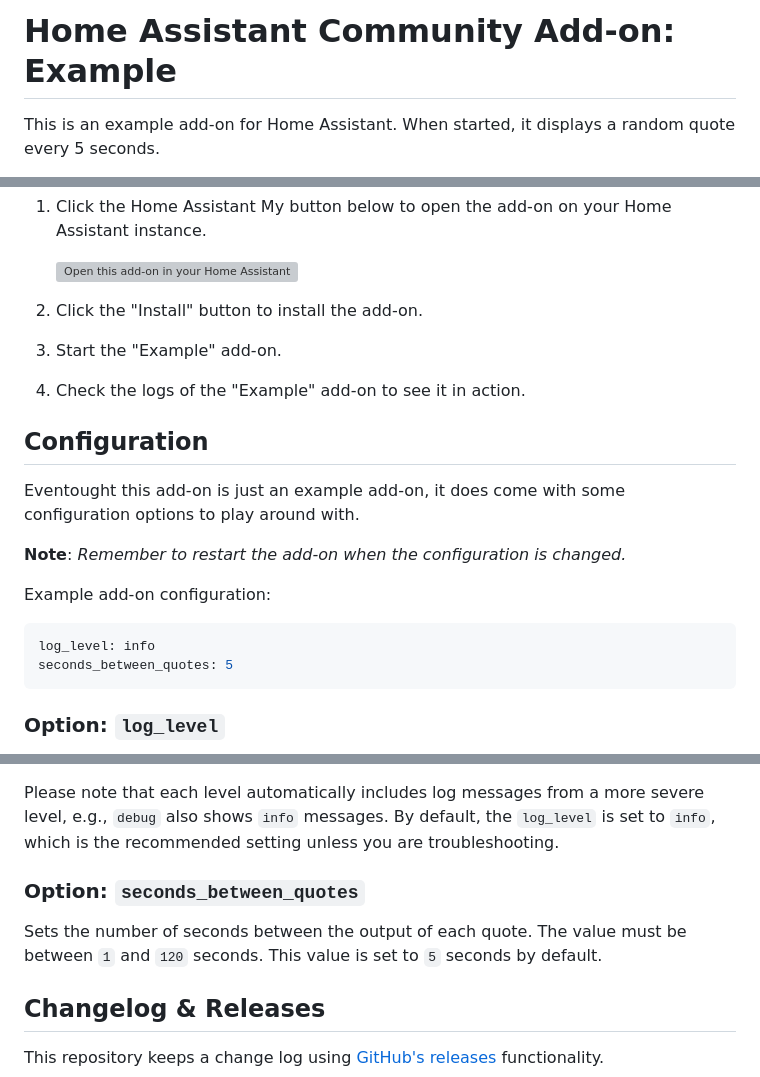
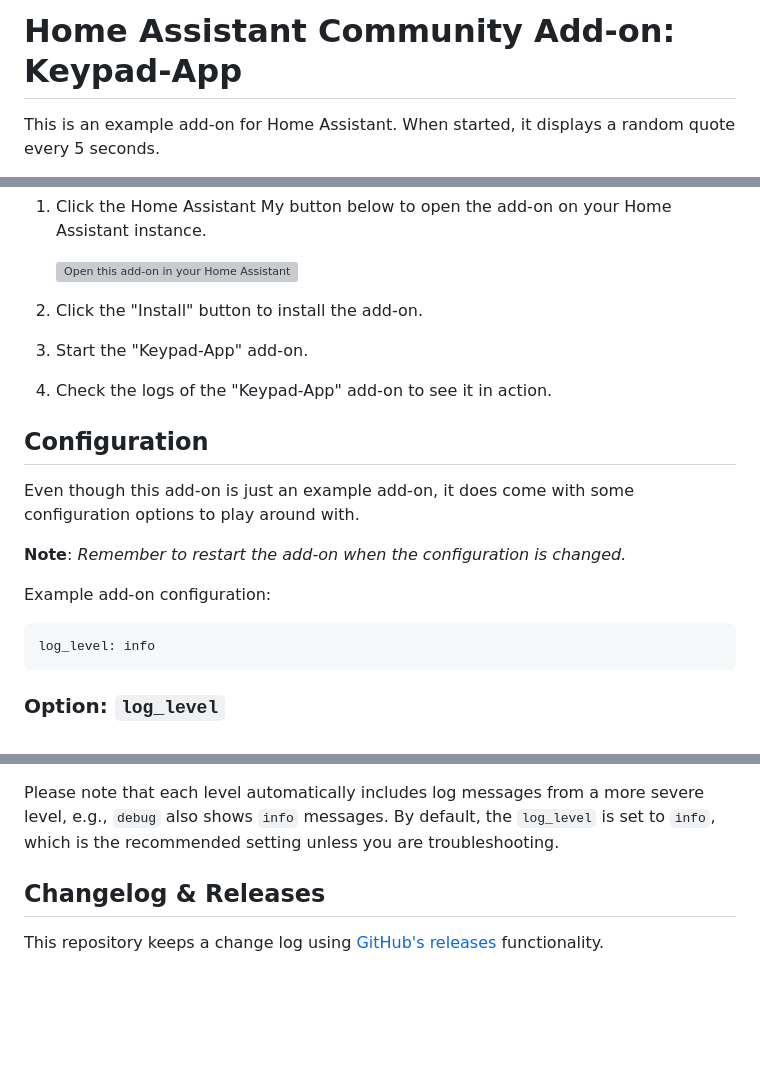
Before and after one commit to cjramseyer/keypad-app, a Markdown page: keypad-app/DOCS.md, 3 parts joined by grey strips. Drawn GitHub-style; blank space fills up the shorter version; grey boxes are pictures that could not be loaded.

````diff
--- a/keypad-app/DOCS.md
+++ b/keypad-app/DOCS.md
@@ -1,4 +1,4 @@
-# Home Assistant Community Add-on: Example
+# Home Assistant Community Add-on: Keypad-App
 
 This is an example add-on for Home Assistant. When started, it displays a
 random quote every 5 seconds.
@@ -26,12 +26,12 @@ comparison to installing any other Home Assistant add-on.
    [![Open this add-on in your Home Assistant instance.][addon-badge]][addon]
 
 1. Click the "Install" button to install the add-on.
-1. Start the "Example" add-on.
-1. Check the logs of the "Example" add-on to see it in action.
+1. Start the "Keypad-App" add-on.
+1. Check the logs of the "Keypad-App" add-on to see it in action.
 
 ## Configuration
 
-Eventought this add-on is just an example add-on, it does come with some
+Even though this add-on is just an example add-on, it does come with some
 configuration options to play around with.
 
 **Note**: _Remember to restart the add-on when the configuration is changed._
@@ -40,7 +40,6 @@ Example add-on configuration:
 
 ```yaml
 log_level: info
-seconds_between_quotes: 5
 ```
 
 ### Option: `log_level`
@@ -60,12 +59,6 @@ Please note that each level automatically includes log messages from a
 more severe level, e.g., `debug` also shows `info` messages. By default,
 the `log_level` is set to `info`, which is the recommended setting unless
 you are troubleshooting.
-
-### Option: `seconds_between_quotes`
-
-Sets the number of seconds between the output of each quote. The value
-must be between `1` and `120` seconds. This value is set to `5` seconds by
-default.
 
 ## Changelog & Releases
 
````
Also changed, not shown: other parts of keypad-app/DOCS.md (+1 -1 lines).
